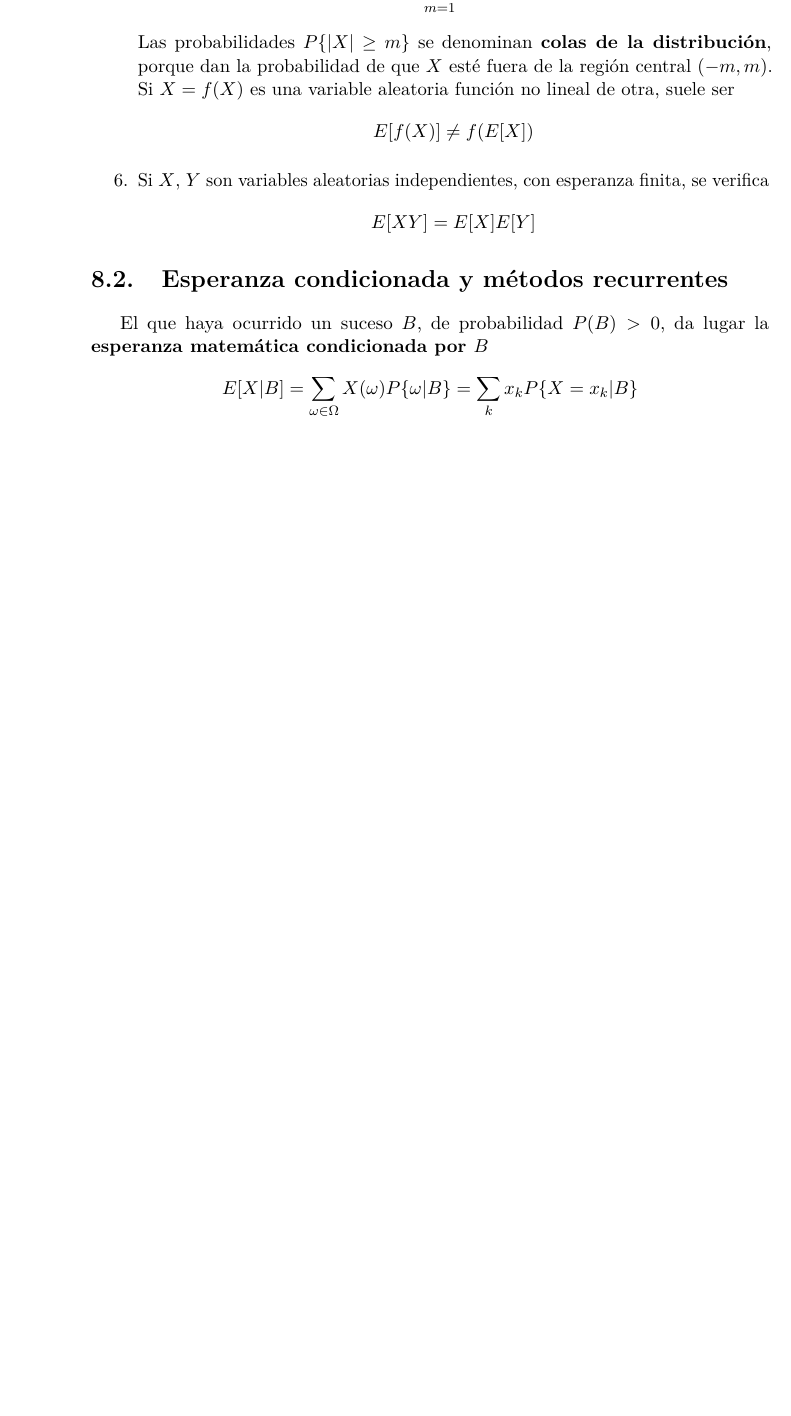
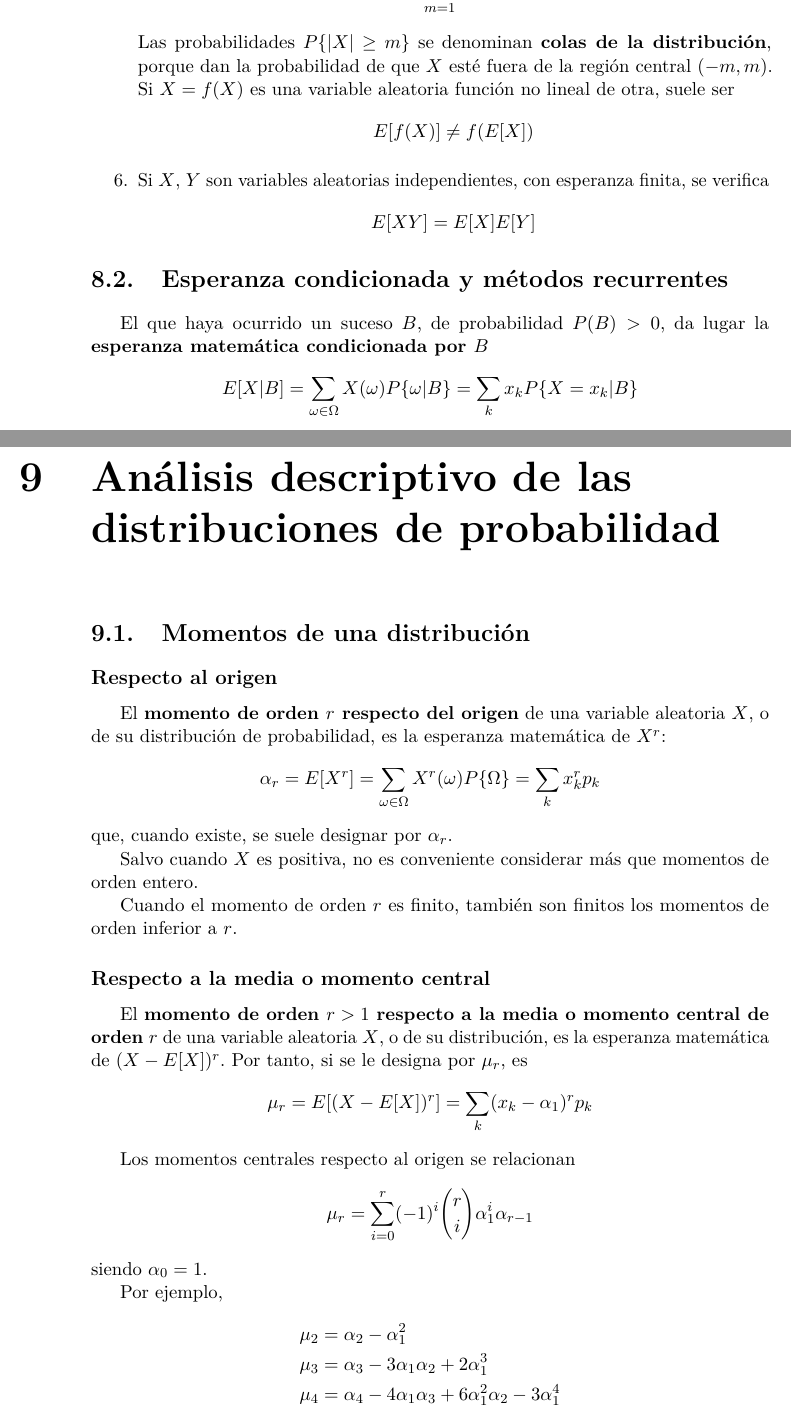
Before and after one commit to yoseguera/calculo-probabilidades-i, a LaTeX book (Cálculo de probabilidades I.tex, which reads 09-analisis-descriptivo.tex): part of page 22 of 28 before the commit and two parts of pages 22 and 23 of 30 after it, the two joined at a grey line, cut so that both start at the same text, the shorter picture padded with empty space. Compiled offline with pdfLaTeX.

Commit message:
momentos

```diff
--- /dev/null
+++ b/09-analisis-descriptivo.tex
@@ -0,0 +1,35 @@
+\chapter{Análisis descriptivo de las distribuciones de probabilidad}
+
+\section{Momentos de una distribución}
+
+\subsection{Respecto al origen}
+
+El \emph{momento de orden $r$ respecto del origen} de una variable aleatoria $X$, o de su distribución de probabilidad, es la esperanza matemática de $X^r$:
+\[
+\alpha_r = E[X^r] = \sum_{\omega \in \Omega} X^r(\omega)P\{\Omega\} = \sum_k x_k^r p_k
+\]
+que, cuando existe, se suele designar por $\alpha_r$.
+
+Salvo cuando $X$ es positiva, no es conveniente considerar más que momentos de orden entero.
+
+Cuando el momento de orden $r$ es finito, también son finitos los momentos de orden inferior a $r$.
+
+\subsection{Respecto a la media o momento central}
+
+El \emph{momento de orden $r > 1$ respecto a la media o momento central de orden $r$} de una variable aleatoria $X$, o de su distribución, es la esperanza matemática de $(X-E[X])^r$. Por tanto, si se le designa por $\mu_r$, es
+\[
+\mu_r = E[(X-E[X])^r] = \sum_k (x_k -\alpha_1)^r p_k
+\]
+
+Los momentos centrales respecto al origen se relacionan
+\[
+\mu_r = \sum_{i=0}^r (-1)^i \binom{r}{i}\alpha_1^i\alpha_{r-1}
+\]
+siendo $\alpha_0 = 1$.
+
+Por ejemplo,
+\begin{align*}
+    \mu_2 &= \alpha_2 - \alpha_1^2 \\
+    \mu_3 &= \alpha_3 - 3\alpha_1\alpha_2 + 2\alpha_1^3 \\
+    \mu_4 &= \alpha_4 - 4 \alpha_1\alpha_3 + 6\alpha_1^2\alpha_2 - 3\alpha_1^4
+\end{align*}
```
Also changed, not shown: Cálculo de probabilidades I.tex (+2 -0 lines), Cálculo de probabilidades I.pdf.
